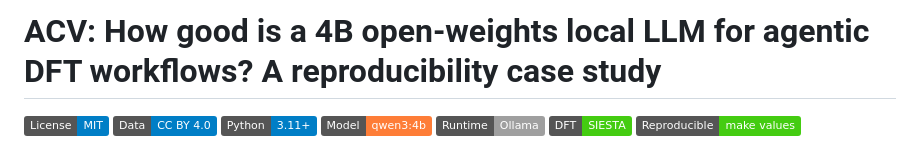
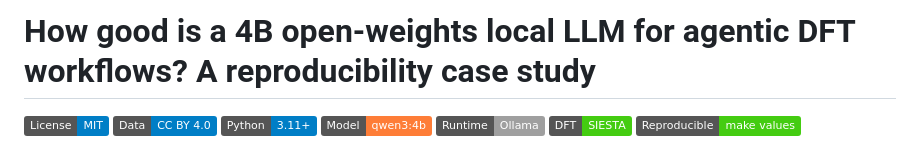
Before and after one commit to shambhubhandari/Agentic-Workflow, a Markdown page: README.md, the part around the change. Drawn GitHub-style; badges without logos.

Commit message:
Fix title formatting in README.md

```diff
--- a/README.md
+++ b/README.md
@@ -1,4 +1,4 @@
-# ACV: How good is a 4B open-weights local LLM for agentic DFT workflows? A reproducibility case study
+# How good is a 4B open-weights local LLM for agentic DFT workflows? A reproducibility case study
 
 [![License: MIT](https://img.shields.io/badge/License-MIT-blue.svg)](https://opensource.org/licenses/MIT)
 [![Data: CC BY 4.0](https://img.shields.io/badge/Data-CC_BY_4.0-blue.svg)](https://creativecommons.org/licenses/by/4.0/)
```
